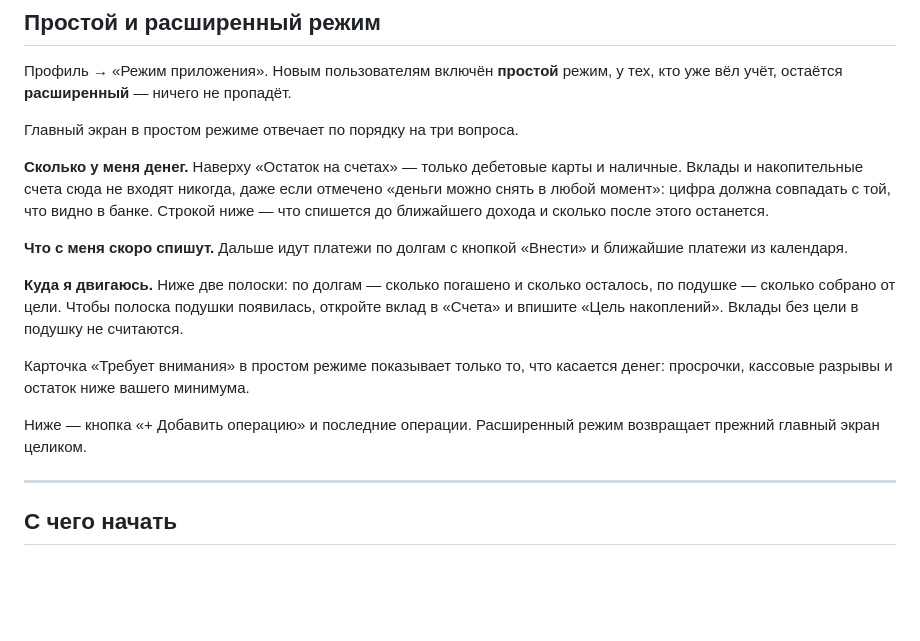
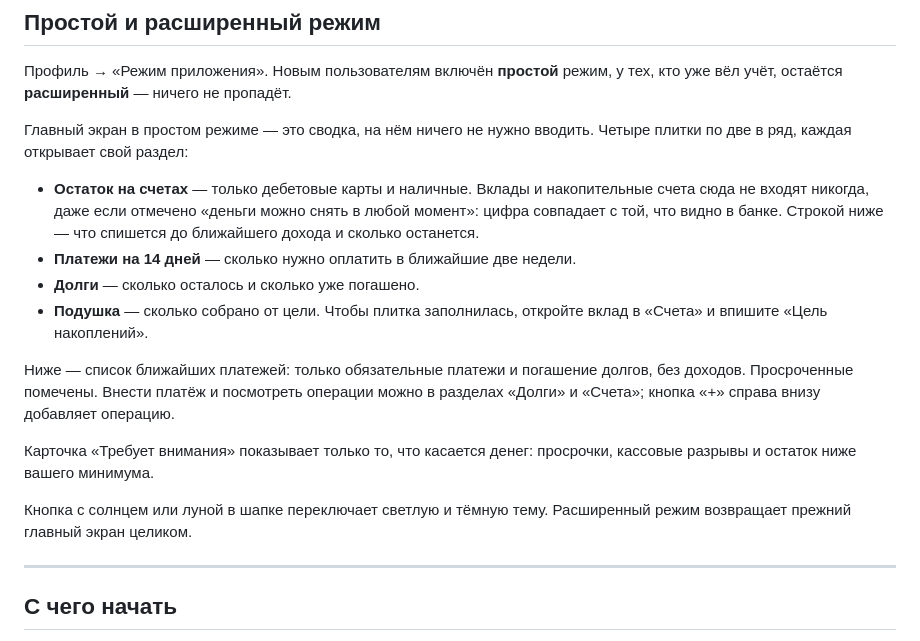
Before and after one commit to rutasha2809-creator/Parus-2, a Markdown page: ИНСТРУКЦИЯ.md, the part around the change. Rendered like a GitHub page; blank space fills up the shorter version.

Commit message:
Инструкция и README тестов: главный экран как сводка
Co-Authored-By: Claude Sonnet 5 <noreply@anthropic.com>
Claude-Session: https://claude.ai/code/session_01US9QsMpp5ftGXaA3FVF6V1

```diff
--- a/ИНСТРУКЦИЯ.md
+++ b/ИНСТРУКЦИЯ.md
@@ -39,27 +39,28 @@
 Профиль → «Режим приложения». Новым пользователям включён **простой**
 режим, у тех, кто уже вёл учёт, остаётся **расширенный** — ничего не пропадёт.
 
-Главный экран в простом режиме отвечает по порядку на три вопроса.
+Главный экран в простом режиме — это сводка, на нём ничего не нужно вводить.
+Четыре плитки по две в ряд, каждая открывает свой раздел:
 
-**Сколько у меня денег.** Наверху «Остаток на счетах» — только дебетовые
-карты и наличные. Вклады и накопительные счета сюда не входят никогда,
-даже если отмечено «деньги можно снять в любой момент»: цифра должна
-совпадать с той, что видно в банке. Строкой ниже — что спишется до
-ближайшего дохода и сколько после этого останется.
+- **Остаток на счетах** — только дебетовые карты и наличные. Вклады и
+  накопительные счета сюда не входят никогда, даже если отмечено «деньги
+  можно снять в любой момент»: цифра совпадает с той, что видно в банке.
+  Строкой ниже — что спишется до ближайшего дохода и сколько останется.
+- **Платежи на 14 дней** — сколько нужно оплатить в ближайшие две недели.
+- **Долги** — сколько осталось и сколько уже погашено.
+- **Подушка** — сколько собрано от цели. Чтобы плитка заполнилась, откройте
+  вклад в «Счета» и впишите «Цель накоплений».
 
-**Что с меня скоро спишут.** Дальше идут платежи по долгам с кнопкой
-«Внести» и ближайшие платежи из календаря.
+Ниже — список ближайших платежей: только обязательные платежи и погашение
+долгов, без доходов. Просроченные помечены. Внести платёж и посмотреть
+операции можно в разделах «Долги» и «Счета»; кнопка «+» справа внизу
+добавляет операцию.
 
-**Куда я двигаюсь.** Ниже две полоски: по долгам — сколько погашено и
-сколько осталось, по подушке — сколько собрано от цели. Чтобы полоска
-подушки появилась, откройте вклад в «Счета» и впишите «Цель накоплений».
-Вклады без цели в подушку не считаются.
+Карточка «Требует внимания» показывает только то, что касается денег:
+просрочки, кассовые разрывы и остаток ниже вашего минимума.
 
-Карточка «Требует внимания» в простом режиме показывает только то, что
-касается денег: просрочки, кассовые разрывы и остаток ниже вашего минимума.
-
-Ниже — кнопка «+ Добавить операцию» и последние операции. Расширенный режим
-возвращает прежний главный экран целиком.
+Кнопка с солнцем или луной в шапке переключает светлую и тёмную тему.
+Расширенный режим возвращает прежний главный экран целиком.
 
 ---
 
```
Also changed, not shown: Тесты/README.md (+1 -1 lines).
